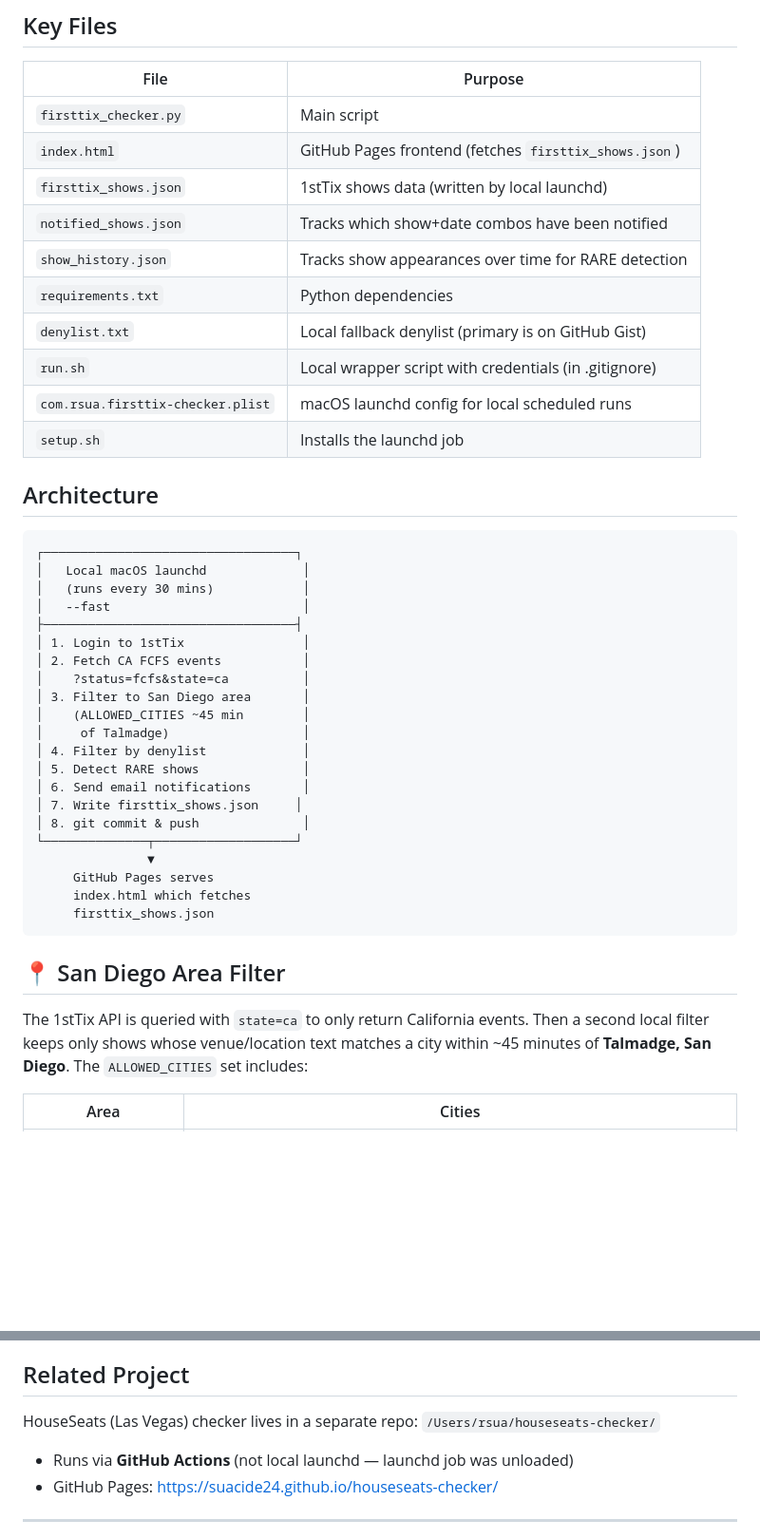
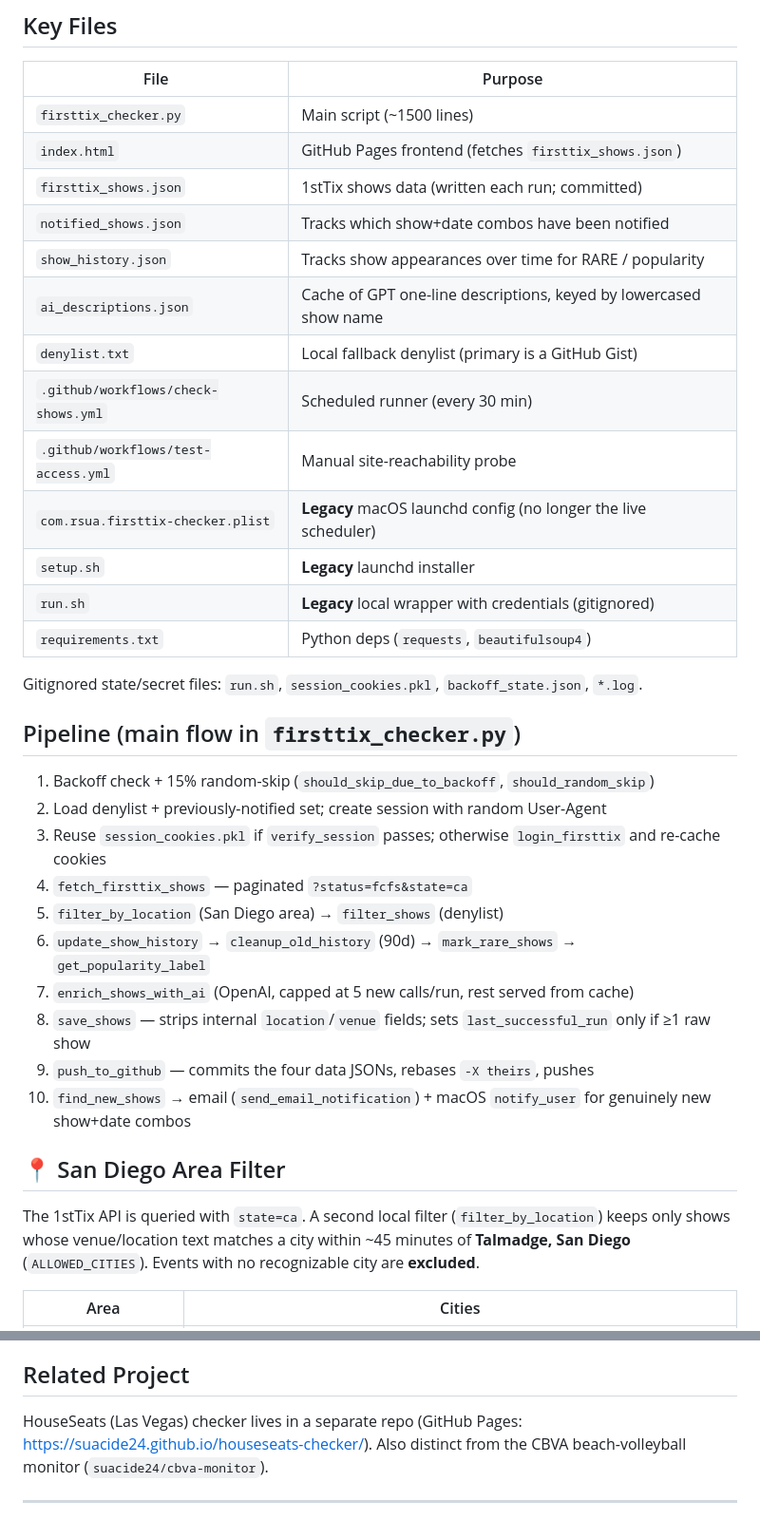
Before and after one commit to suacide24/firsttix-checker, a Markdown page: CONTEXT.md, 2 parts joined by grey strips. Shown at 95% size. GitHub-like rendering; blank space fills up the shorter version.

````diff
--- a/CONTEXT.md
+++ b/CONTEXT.md
@@ -29,46 +46,38 @@ Automated checker for **1sttix.org** that:
 
 | File | Purpose |
 |------|---------|
-| `firsttix_checker.py` | Main script |
+| `firsttix_checker.py` | Main script (~1500 lines) |
 | `index.html` | GitHub Pages frontend (fetches `firsttix_shows.json`) |
-| `firsttix_shows.json` | 1stTix shows data (written by local launchd) |
+| `firsttix_shows.json` | 1stTix shows data (written each run; committed) |
 | `notified_shows.json` | Tracks which show+date combos have been notified |
-| `show_history.json` | Tracks show appearances over time for RARE detection |
-| `requirements.txt` | Python dependencies |
-| `denylist.txt` | Local fallback denylist (primary is on GitHub Gist) |
-| `run.sh` | Local wrapper script with credentials (in .gitignore) |
-| `com.rsua.firsttix-checker.plist` | macOS launchd config for local scheduled runs |
-| `setup.sh` | Installs the launchd job |
+| `show_history.json` | Tracks show appearances over time for RARE / popularity |
+| `ai_descriptions.json` | Cache of GPT one-line descriptions, keyed by lowercased show name |
+| `denylist.txt` | Local fallback denylist (primary is a GitHub Gist) |
+| `.github/workflows/check-shows.yml` | Scheduled runner (every 30 min) |
+| `.github/workflows/test-access.yml` | Manual site-reachability probe |
+| `com.rsua.firsttix-checker.plist` | **Legacy** macOS launchd config (no longer the live scheduler) |
+| `setup.sh` | **Legacy** launchd installer |
+| `run.sh` | **Legacy** local wrapper with credentials (gitignored) |
+| `requirements.txt` | Python deps (`requests`, `beautifulsoup4`) |
 
-## Architecture
+Gitignored state/secret files: `run.sh`, `session_cookies.pkl`, `backoff_state.json`, `*.log`.
 
-```
-┌──────────────────────────────────┐
-│   Local macOS launchd             │
-│   (runs every 30 mins)            │
-│   --fast                          │
-├──────────────────────────────────┤
-│ 1. Login to 1stTix                │
-│ 2. Fetch CA FCFS events           │
-│    ?status=fcfs&state=ca          │
-│ 3. Filter to San Diego area       │
-│    (ALLOWED_CITIES ~45 min        │
-│     of Talmadge)                  │
-│ 4. Filter by denylist             │
-│ 5. Detect RARE shows              │
-│ 6. Send email notifications       │
-│ 7. Write firsttix_shows.json     │
-│ 8. git commit & push              │
-└──────────────┬───────────────────┘
-               ▼
-     GitHub Pages serves
-     index.html which fetches
-     firsttix_shows.json
-```
+## Pipeline (main flow in `firsttix_checker.py`)
+1. Backoff check + 15% random-skip (`should_skip_due_to_backoff`, `should_random_skip`)
+2. Load denylist + previously-notified set; create session with random User-Agent
+3. Reuse `session_cookies.pkl` if `verify_session` passes; otherwise `login_firsttix` and re-cache cookies
+4. `fetch_firsttix_shows` — paginated `?status=fcfs&state=ca`
+5. `filter_by_location` (San Diego area) → `filter_shows` (denylist)
+6. `update_show_history` → `cleanup_old_history` (90d) → `mark_rare_shows` → `get_popularity_label`
+7. `enrich_shows_with_ai` (OpenAI, capped at 5 new calls/run, rest served from cache)
+8. `save_shows` — strips internal `location`/`venue` fields; sets `last_successful_run` only if ≥1 raw show
+9. `push_to_github` — commits the four data JSONs, rebases `-X theirs`, pushes
+10. `find_new_shows` → email (`send_email_notification`) + macOS `notify_user` for genuinely new show+date combos
 
 ## 📍 San Diego Area Filter
-
-The 1stTix API is queried with `state=ca` to only return California events. Then a second local filter keeps only shows whose venue/location text matches a city within ~45 minutes of **Talmadge, San Diego**. The `ALLOWED_CITIES` set includes:
+The 1stTix API is queried with `state=ca`. A second local filter (`filter_by_location`) keeps only shows whose
+venue/location text matches a city within ~45 minutes of **Talmadge, San Diego** (`ALLOWED_CITIES`). Events with
+no recognizable city are **excluded**.
 
 | Area | Cities |
 |------|--------|
@@ -147,9 +168,8 @@ echo '{"shows": {}}' > show_history.json
 - **Non-event filtering:** Items without a date or event link are skipped
 
 ## Related Project
-
-HouseSeats (Las Vegas) checker lives in a separate repo: `/Users/rsua/houseseats-checker/`
-- Runs via **GitHub Actions** (not local launchd — launchd job was unloaded)
-- GitHub Pages: https://suacide24.github.io/houseseats-checker/
+HouseSeats (Las Vegas) checker lives in a separate repo (GitHub Pages:
+https://suacide24.github.io/houseseats-checker/). Also distinct from the CBVA beach-volleyball
+monitor (`suacide24/cbva-monitor`).
 
 ---
````
Also changed, not shown: other parts of CONTEXT.md (+62 -33 lines).
